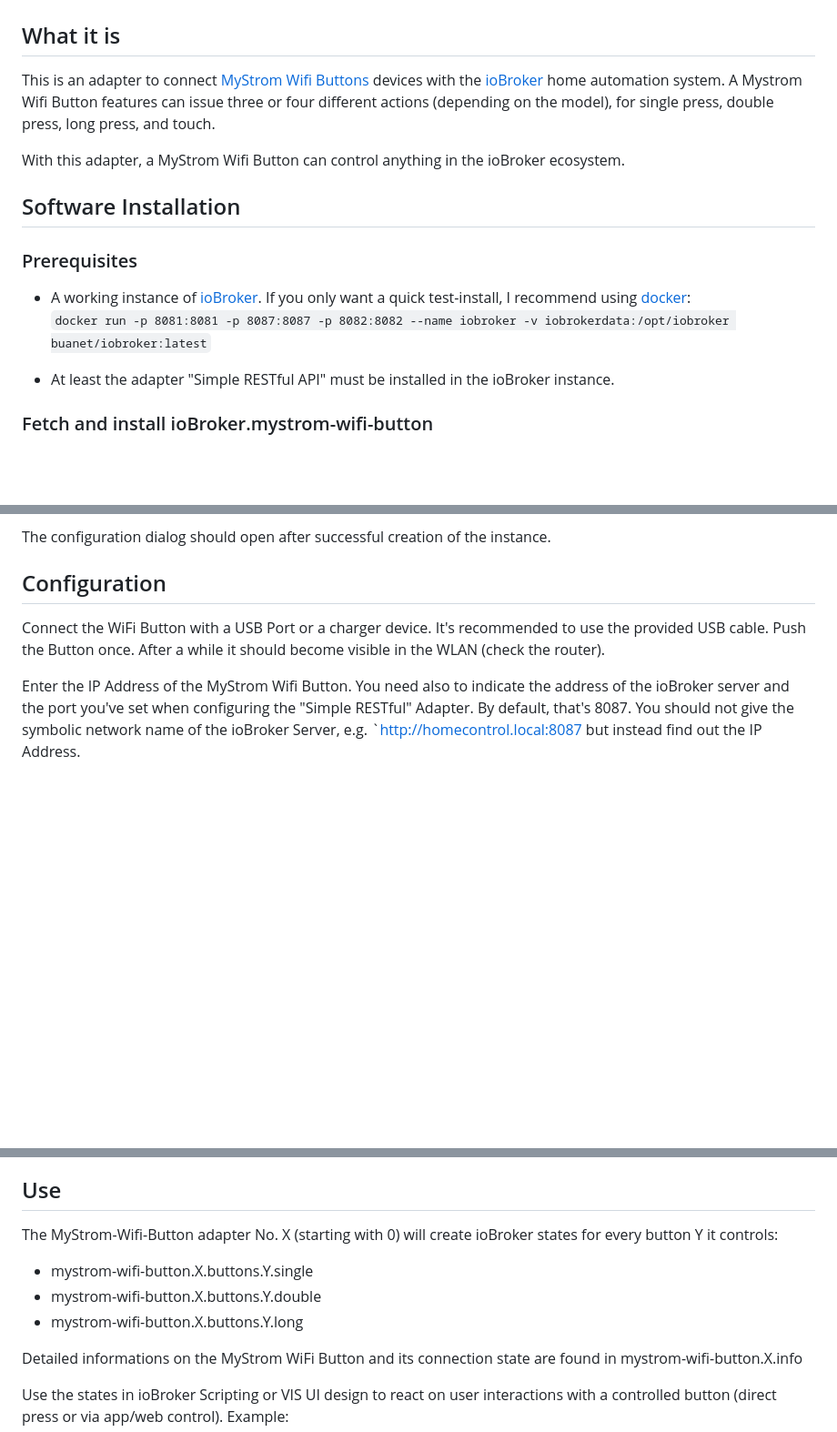
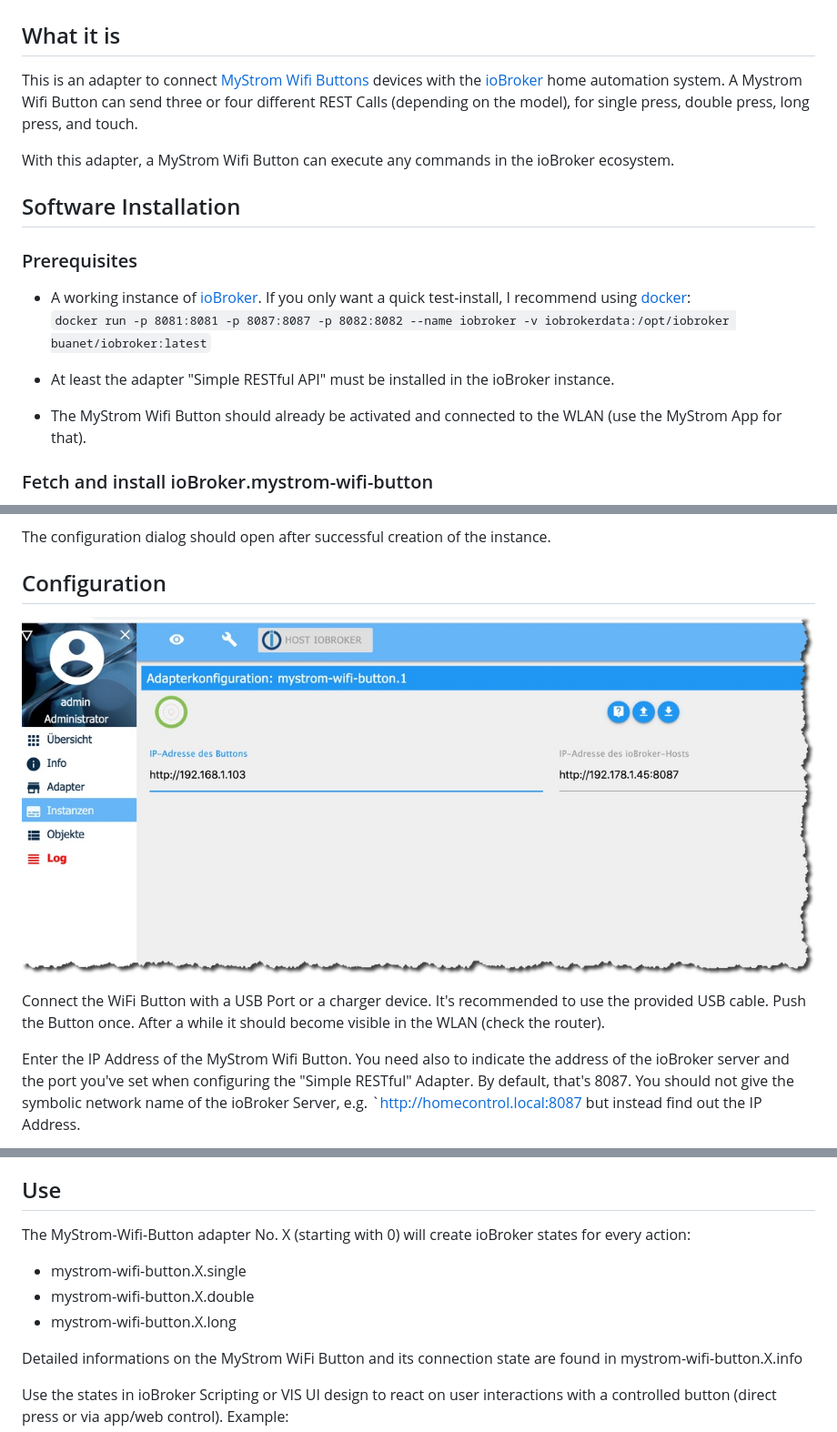
Before and after one commit to rgwch/ioBroker.mystrom-wifi-button, a Markdown page: README.md, 3 parts joined by grey strips. Shown: that part at 91% size. GitHub-like rendering; pictures changed too: rsc/button_4.jpg (added); blank space fills up the shorter version.

```diff
--- a/README.md
+++ b/README.md
@@ -3,9 +3,9 @@
 
 ## What it is
 
-This is an adapter to connect [MyStrom Wifi Buttons](https://mystrom.ch/de/wifi-button/) devices with the [ioBroker](http://iobroker.net) home automation system. A Mystrom Wifi Button features can issue three or four different actions (depending on the model), for single press, double press, long press, and touch.
+This is an adapter to connect [MyStrom Wifi Buttons](https://mystrom.ch/de/wifi-button/) devices with the [ioBroker](http://iobroker.net) home automation system. A Mystrom Wifi Button can send three or four different REST Calls (depending on the model), for single press, double press, long press, and touch.
 
-With this adapter, a MyStrom Wifi Button can control anything in the ioBroker ecosystem.
+With this adapter, a MyStrom Wifi Button can execute any commands in the ioBroker ecosystem.
 
 
 ## Software Installation
@@ -16,6 +16,8 @@ With this adapter, a MyStrom Wifi Button can control anything in the ioBroker ec
 `docker run -p 8081:8081 -p 8087:8087 -p 8082:8082 --name iobroker -v iobrokerdata:/opt/iobroker buanet/iobroker:latest`
 
 - At least the adapter "Simple RESTful API" must be installed in the ioBroker instance.
+
+- The MyStrom Wifi Button should already be activated and connected to the WLAN (use the MyStrom App for that).
 
 ### Fetch and install ioBroker.mystrom-wifi-button
 
@@ -39,6 +41,8 @@ The configuration dialog should open after successful creation of the instance.
 
 ## Configuration
 
+![](rsc/button_4.jpg)
+
 Connect the WiFi Button with a USB Port or a charger device. It's recommended to use the provided USB cable. Push the Button once. After a while it should become visible in the WLAN (check the router).
 
 Enter the IP Address of the MyStrom Wifi Button. You need also to indicate the address of the ioBroker server and the port you've set when configuring the "Simple RESTful" Adapter. By default, that's 8087. You should not give the symbolic network name of the ioBroker Server, e.g. `http://homecontrol.local:8087 but instead find out the IP Address.
@@ -47,11 +51,11 @@ Before pressing "save and leave" press shortly on the button to activate it. Som
 
 ## Use
 
-The MyStrom-Wifi-Button adapter No. X (starting with 0) will create ioBroker states for every button Y it controls:
+The MyStrom-Wifi-Button adapter No. X (starting with 0) will create ioBroker states for every action:
 
-* mystrom-wifi-button.X.buttons.Y.single
-* mystrom-wifi-button.X.buttons.Y.double
-* mystrom-wifi-button.X.buttons.Y.long
+* mystrom-wifi-button.X.single
+* mystrom-wifi-button.X.double
+* mystrom-wifi-button.X.long
 
 Detailed informations on the MyStrom WiFi Button and its connection state are found in mystrom-wifi-button.X.info
 
```
Also changed, not shown: other parts of README.md (+6 -2 lines).
